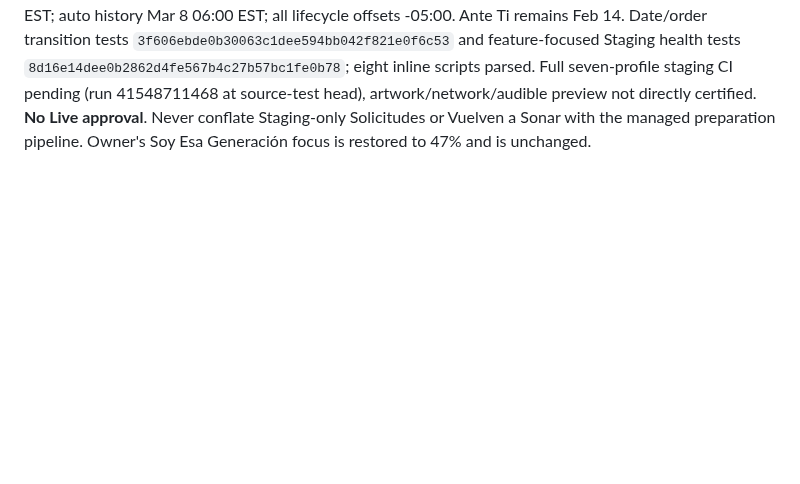
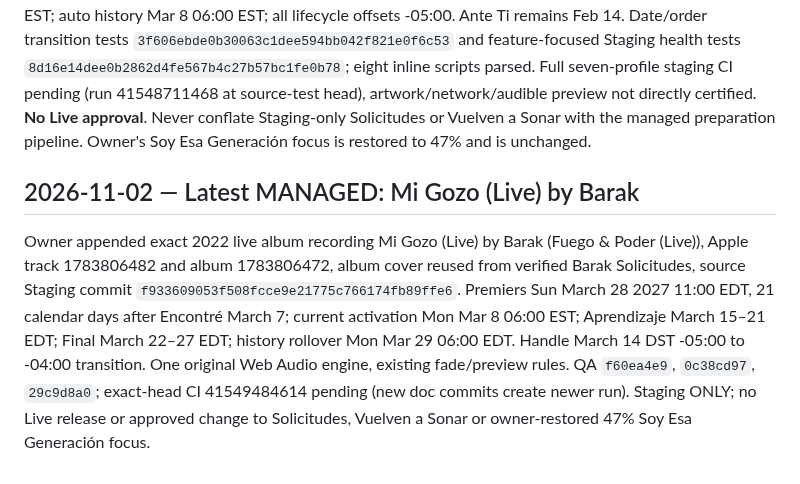
Before and after one commit to irizarryabimael5-ship-it/ipcdj-worship, a Markdown page: PROJECT_WORKSPACE/MAIN_LANE.md, the part around the change. GitHub-like rendering; blank space fills up the shorter version.

Commit message:
Docs: record Mi Gozo (Live) Mar 28 2027 staging schedule in MAIN_LANE.md

```diff
--- a/PROJECT_WORKSPACE/MAIN_LANE.md
+++ b/PROJECT_WORKSPACE/MAIN_LANE.md
@@ -72,3 +72,6 @@ Live/main last pre-handoff SHA `6ec3b207593f2ef6a7ad06348051371604935f53` after
 
 ## 2026-11-02 — Encontré / Generación 12: new managed preparation (STAGING ONLY)
 Owner-requested future premiere after Ante Ti. Added source `encontre-generacion-12` on staging: `2afcfb059cdf14048249d93b9a344d1d4a6140a3`. Original Generación 12 2022 *Encontré (En Vivo) - Single*, Apple song 1838982752/collection 1838982743, verified sheep-and-rose cover, original one Web Audio engine. Active 2027-02-15 06:00 EST; learning Feb 22–28; final Mar 1–6; estreno Sunday Mar 7 at 11:00 EST; auto history Mar 8 06:00 EST; all lifecycle offsets -05:00. Ante Ti remains Feb 14. Date/order transition tests `3f606ebde0b30063c1dee594bb042f821e0f6c53` and feature-focused Staging health tests `8d16e14dee0b2862d4fe567b4c27b57bc1fe0b78`; eight inline scripts parsed. Full seven-profile staging CI pending (run 41548711468 at source-test head), artwork/network/audible preview not directly certified. **No Live approval**. Never conflate Staging-only Solicitudes or Vuelven a Sonar with the managed preparation pipeline. Owner's Soy Esa Generación focus is restored to 47% and is unchanged.
+
+## 2026-11-02 — Latest MANAGED: Mi Gozo (Live) by Barak
+Owner appended exact 2022 live album recording Mi Gozo (Live) by Barak (Fuego & Poder (Live)), Apple track 1783806482 and album 1783806472, album cover reused from verified Barak Solicitudes, source Staging commit `f933609053f508fcce9e21775c766174fb89ffe6`. Premiers Sun March 28 2027 11:00 EDT, 21 calendar days after Encontré March 7; current activation Mon Mar 8 06:00 EST; Aprendizaje March 15–21 EDT; Final March 22–27 EDT; history rollover Mon Mar 29 06:00 EDT. Handle March 14 DST -05:00 to -04:00 transition. One original Web Audio engine, existing fade/preview rules. QA `f60ea4e9`, `0c38cd97`, `29c9d8a0`; exact-head CI 41549484614 pending (new doc commits create newer run). Staging ONLY; no Live release or approved change to Solicitudes, Vuelven a Sonar or owner-restored 47% Soy Esa Generación focus.
```
